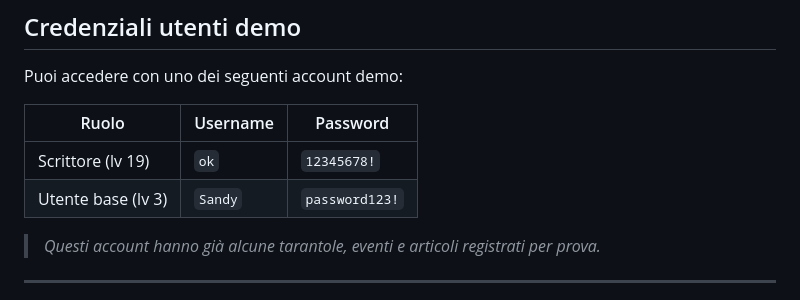
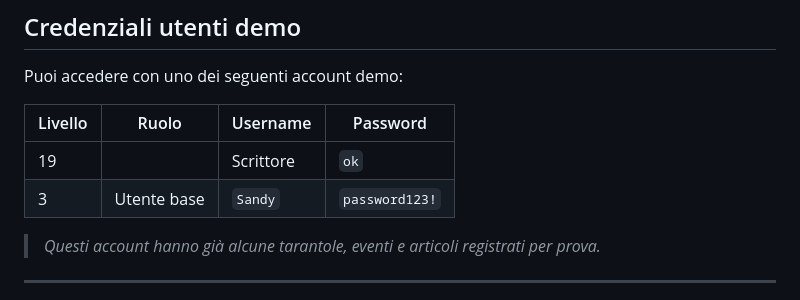
Before and after one commit to MagicDog01/My_Spider, a Markdown page: README.md, the part around the change. Rendered like a GitHub page.

```diff
--- a/README.md
+++ b/README.md
@@ -100,10 +100,10 @@ Il progetto sarà disponibile all’indirizzo:
 
 Puoi accedere con uno dei seguenti account demo:
 
-| Ruolo       | Username       | Password   |
-| ----------- | -------------- | ---------- |
-| Scrittore (lv 19)   | `ok`           | `12345678!`|
-| Utente base (lv 3) | `Sandy`        | `password123!`|
+|Livello| Ruolo       | Username       | Password   |
+|---| ----------- | -------------- | ---------- |
+|19|| Scrittore    | `ok`           | `12345678!`|
+|3| Utente base  | `Sandy`        | `password123!`|
 
 
 >   *Questi account hanno già alcune tarantole, eventi e articoli registrati per prova.*
```
